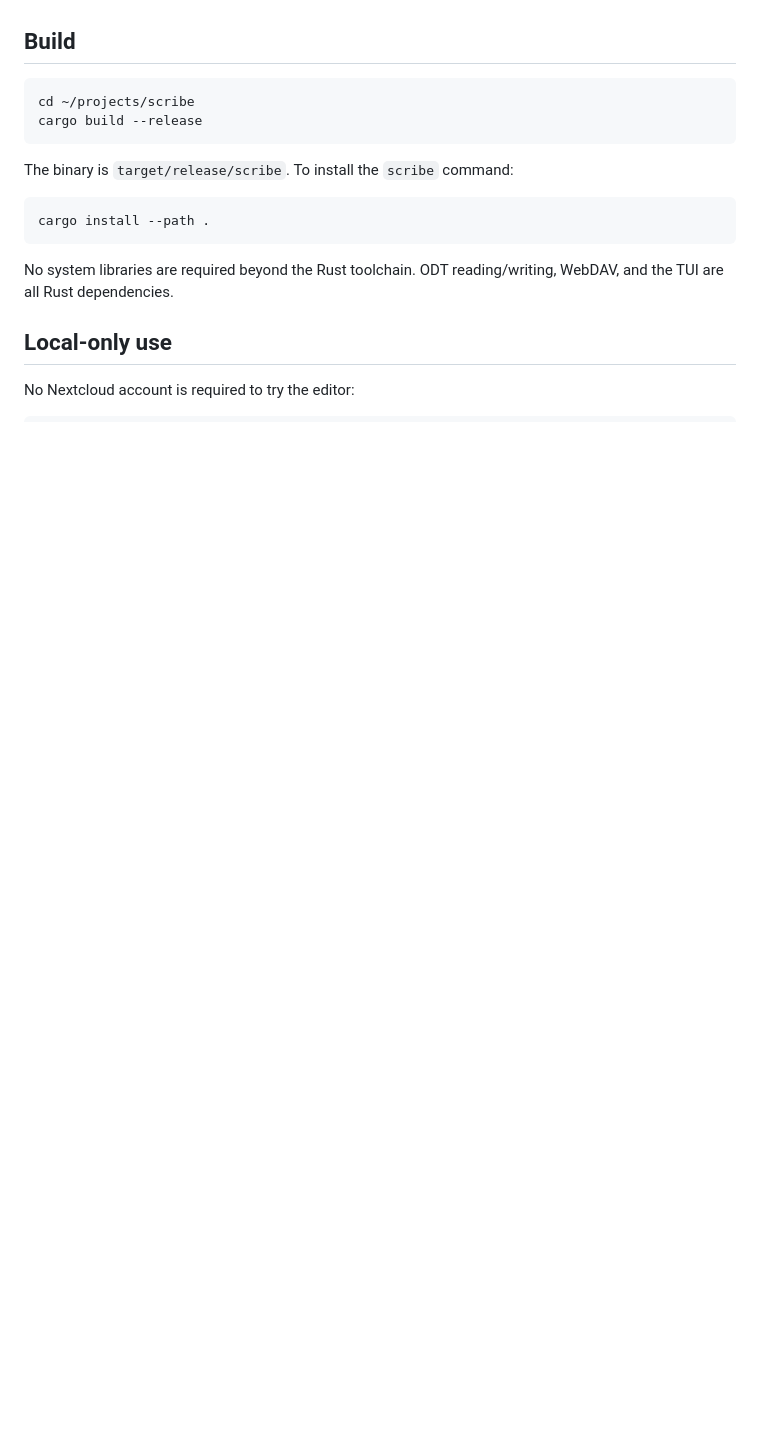
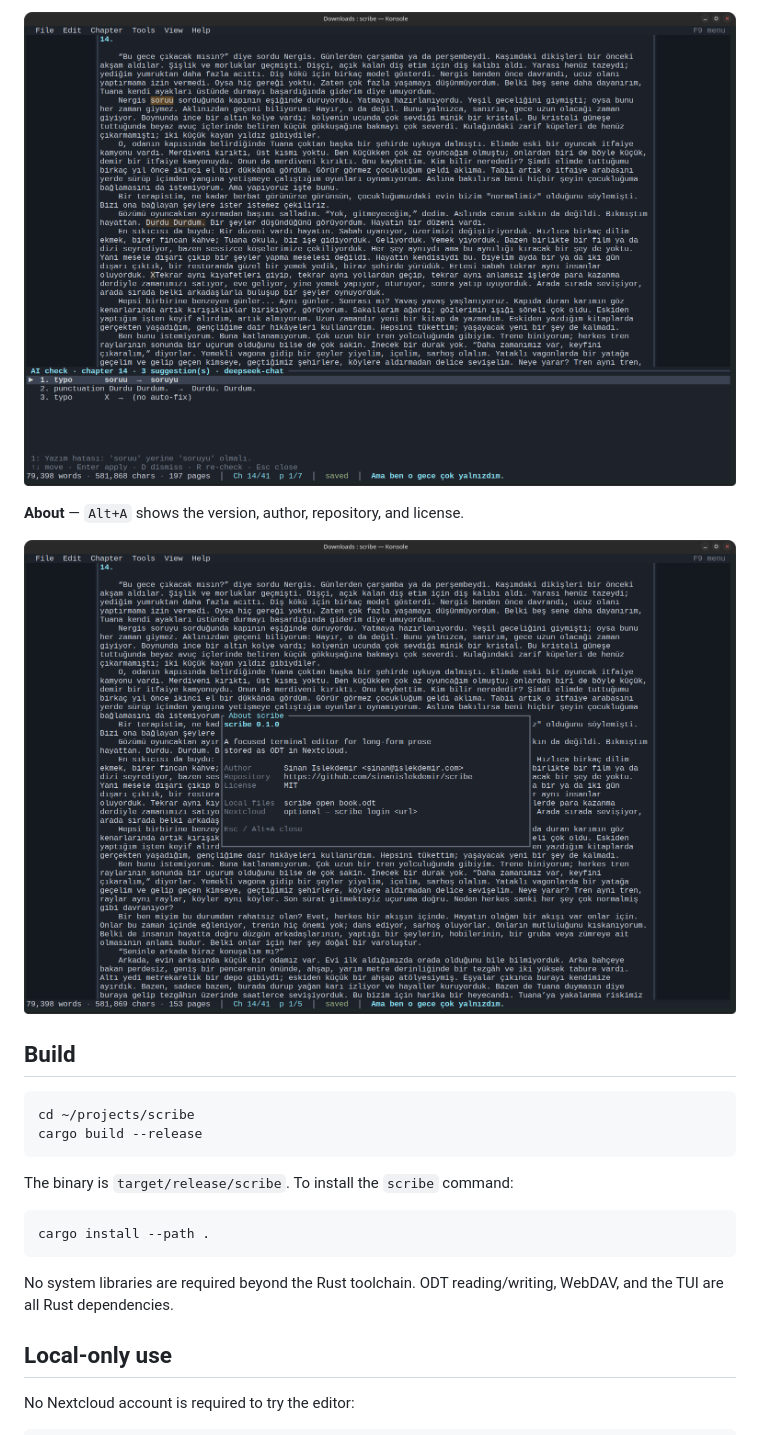
Before and after one commit to sinanislekdemir/scribe, a Markdown page: README.md, the part around one of its changes. Rendered like a GitHub page; pictures changed too: assets/scribe3.png (added), assets/scribe4.png (added); blank space fills up the shorter version.

```diff
--- a/README.md
+++ b/README.md
@@ -16,3 +31,8 @@ The TUI is intentionally small: one chapter at a time, a centered 120-column tex
+![AI writing check](assets/scribe3.png)
+
+**About** — `Alt+A` shows the version, author, repository, and license.
+
+![About scribe](assets/scribe4.png)
 
 ## Build
 
```
Also changed, not shown: other parts of README.md (+15 -0 lines), assets/scribe1.png (added), assets/scribe2.png (added).
